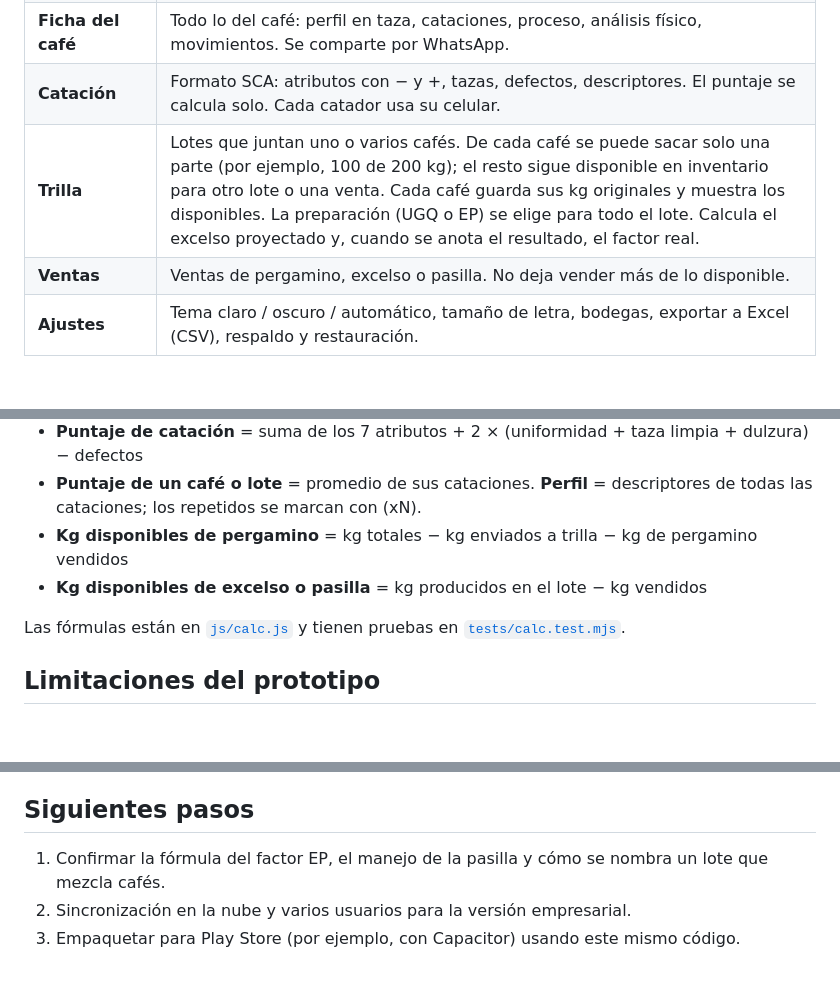
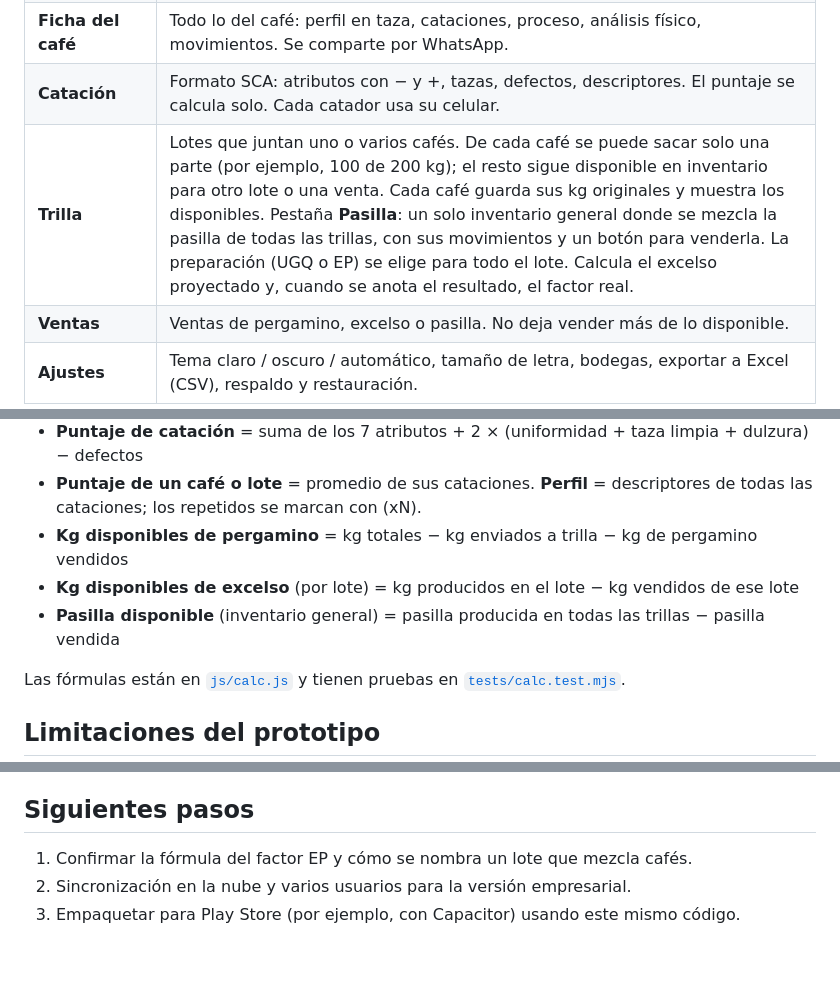
Before and after one commit to savilanbr-byte/datacafe-lab, a Markdown page: README.md, 3 parts joined by grey strips. GitHub-like rendering; blank space fills up the shorter version.

Commit message:
README: pasilla como inventario general
Co-Authored-By: Claude Opus 5.5 <noreply@anthropic.com>
Claude-Session: https://claude.ai/code/session_01CLdBJRGeezeZ1ngz73SnTC

```diff
--- a/README.md
+++ b/README.md
@@ -26,7 +26,7 @@ Para conocerla sin escribir nada: en Inicio toca **Cargar datos de ejemplo**. De
 | **Registrar café** | 2 pasos, solo lo esencial: productor (nombre, apellido, cédula), finca, departamento y municipio → kg de pergamino, variedad, proceso, tipo y tiempo de fermentación, tipo y tiempo de secado. El análisis físico (con los factores calculados en vivo), la bodega, el precio, la humedad, la vereda y la autorización de datos se completan después con **Editar**. Los cafés nuevos quedan en la primera bodega mientras no se cambie. |
 | **Ficha del café** | Todo lo del café: perfil en taza, cataciones, proceso, análisis físico, movimientos. Se comparte por WhatsApp. |
 | **Catación** | Formato SCA: atributos con − y +, tazas, defectos, descriptores. El puntaje se calcula solo. Cada catador usa su celular. |
-| **Trilla** | Lotes que juntan uno o varios cafés. De cada café se puede sacar solo una parte (por ejemplo, 100 de 200 kg); el resto sigue disponible en inventario para otro lote o una venta. Cada café guarda sus kg originales y muestra los disponibles. La preparación (UGQ o EP) se elige para todo el lote. Calcula el excelso proyectado y, cuando se anota el resultado, el factor real. |
+| **Trilla** | Lotes que juntan uno o varios cafés. De cada café se puede sacar solo una parte (por ejemplo, 100 de 200 kg); el resto sigue disponible en inventario para otro lote o una venta. Cada café guarda sus kg originales y muestra los disponibles. Pestaña **Pasilla**: un solo inventario general donde se mezcla la pasilla de todas las trillas, con sus movimientos y un botón para venderla. La preparación (UGQ o EP) se elige para todo el lote. Calcula el excelso proyectado y, cuando se anota el resultado, el factor real. |
 | **Ventas** | Ventas de pergamino, excelso o pasilla. No deja vender más de lo disponible. |
 | **Ajustes** | Tema claro / oscuro / automático, tamaño de letra, bodegas, exportar a Excel (CSV), respaldo y restauración. |
 
@@ -43,7 +43,8 @@ Para conocerla sin escribir nada: en Inicio toca **Cargar datos de ejemplo**. De
 - **Puntaje de catación** = suma de los 7 atributos + 2 × (uniformidad + taza limpia + dulzura) − defectos
 - **Puntaje de un café o lote** = promedio de sus cataciones. **Perfil** = descriptores de todas las cataciones; los repetidos se marcan con (xN).
 - **Kg disponibles de pergamino** = kg totales − kg enviados a trilla − kg de pergamino vendidos
-- **Kg disponibles de excelso o pasilla** = kg producidos en el lote − kg vendidos
+- **Kg disponibles de excelso** (por lote) = kg producidos en el lote − kg vendidos de ese lote
+- **Pasilla disponible** (inventario general) = pasilla producida en todas las trillas − pasilla vendida
 
 Las fórmulas están en [`js/calc.js`](js/calc.js) y tienen pruebas en [`tests/calc.test.mjs`](tests/calc.test.mjs).
 
@@ -82,6 +83,6 @@ node --test tests/*.test.mjs   # pruebas de las fórmulas
 
 ## Siguientes pasos
 
-1. Confirmar la fórmula del factor EP, el manejo de la pasilla y cómo se nombra un lote que mezcla cafés.
+1. Confirmar la fórmula del factor EP y cómo se nombra un lote que mezcla cafés.
 2. Sincronización en la nube y varios usuarios para la versión empresarial.
 3. Empaquetar para Play Store (por ejemplo, con Capacitor) usando este mismo código.
```
